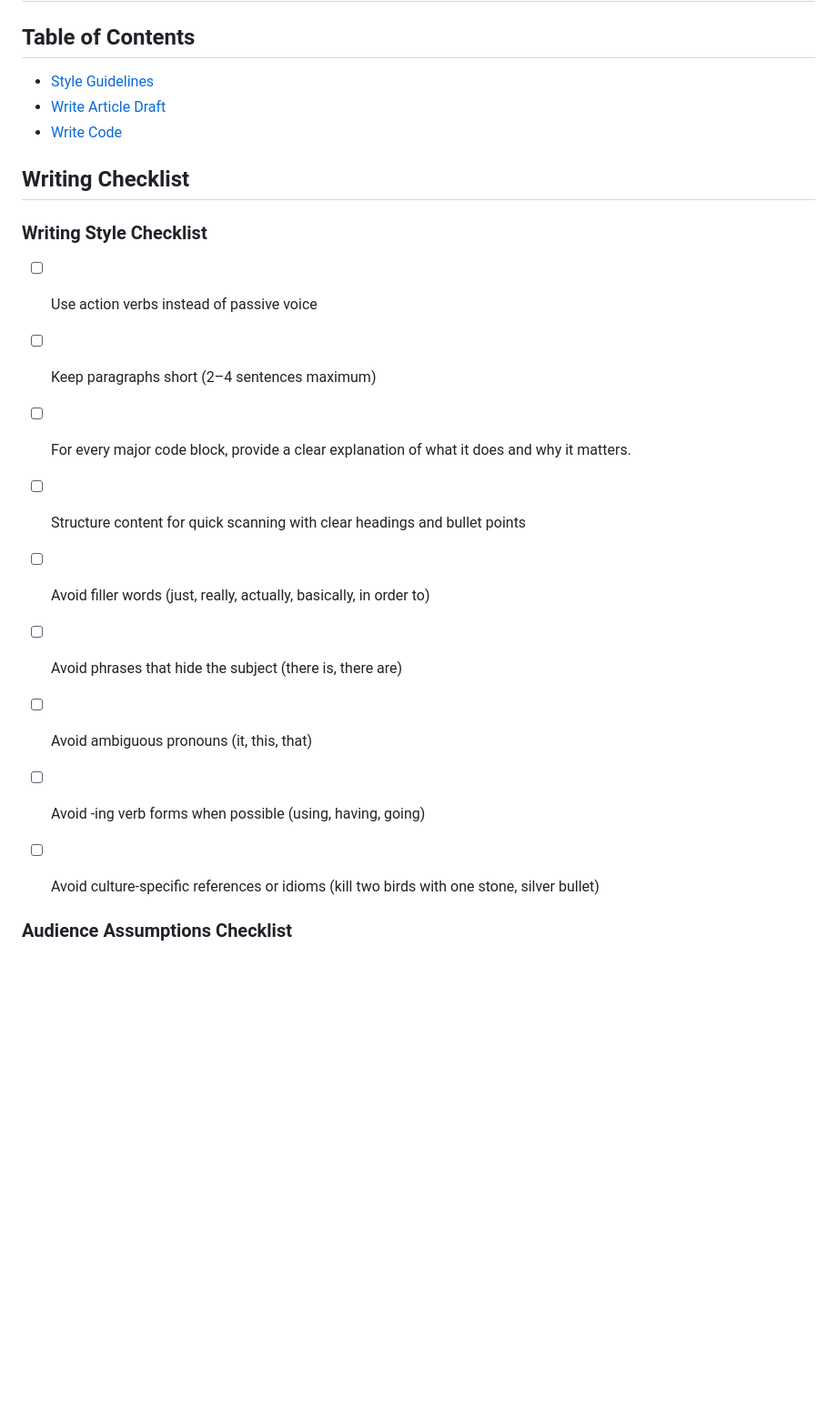
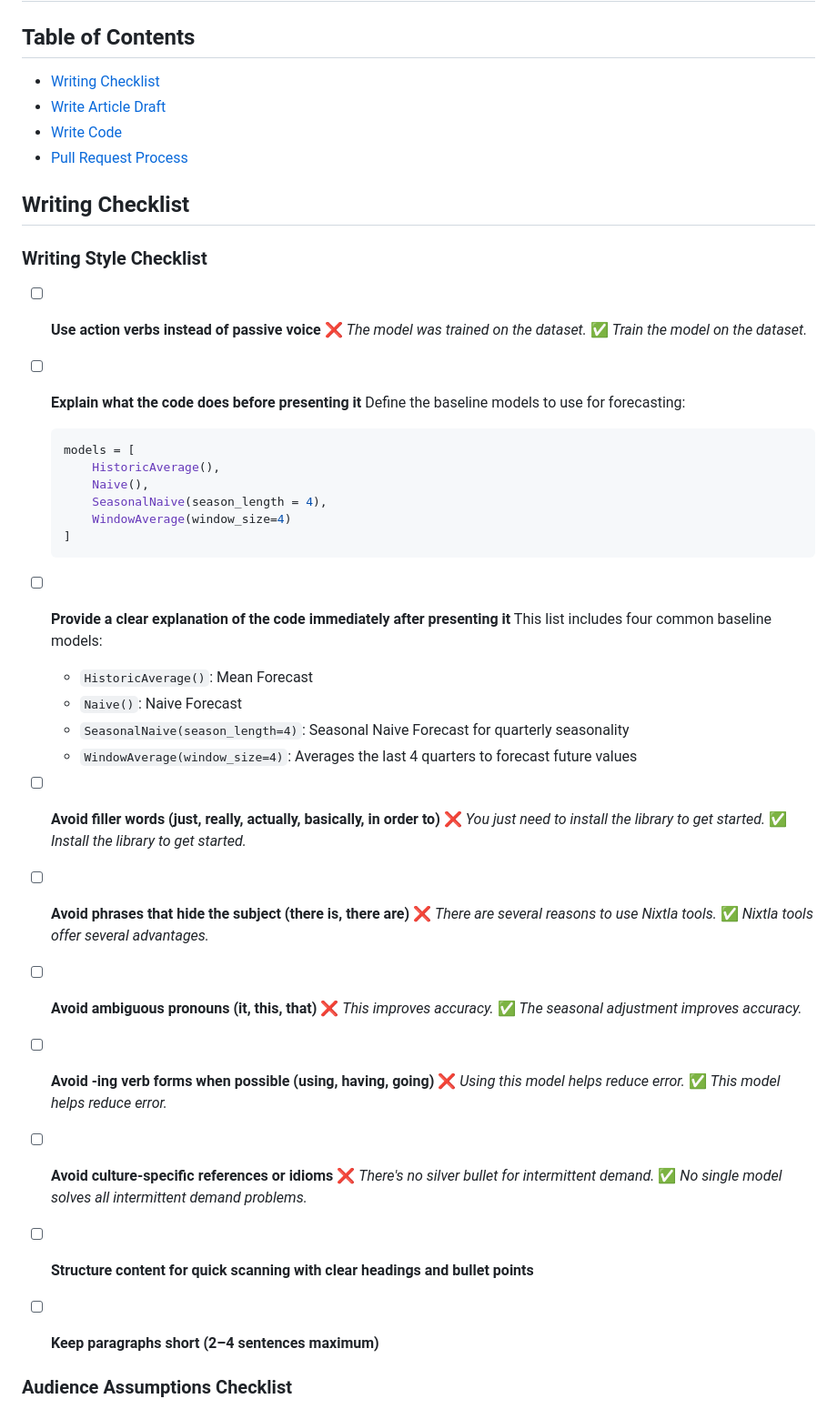
Before and after one commit to khuyentran1401/nixtla_blogs, a Markdown page: CONTRIBUTION.md, the part around the change. Shown at 91% size. GitHub-like rendering; blank space fills up the shorter version.

Commit message:
add examples

````diff
--- a/CONTRIBUTION.md
+++ b/CONTRIBUTION.md
@@ -2,24 +2,62 @@
 
 ## Table of Contents
 
-- [Style Guidelines](#style-guidelines)
+- [Writing Checklist](#writing-checklist)
 - [Write Article Draft](#write-article-draft)
 - [Write Code](#write-code)
+- [Pull Request Process](#pull-request-process)
 
 ## Writing Checklist
 
 ### Writing Style Checklist
 
-- [ ] Use action verbs instead of passive voice
-- [ ] Keep paragraphs short (2–4 sentences maximum)
-- [ ] For every major code block, provide a clear explanation of what it does and why it matters.
-- [ ] Structure content for quick scanning with clear headings and bullet points
-- [ ] Avoid filler words (just, really, actually, basically, in order to)
-- [ ] Avoid phrases that hide the subject (there is, there are)
-- [ ] Avoid ambiguous pronouns (it, this, that)
-- [ ] Avoid -ing verb forms when possible (using, having, going)
-- [ ] Avoid culture-specific references or idioms (kill two birds with one stone, silver bullet)
 
+- [ ] **Use action verbs instead of passive voice**
+  ❌ *The model was trained on the dataset.*
+  ✅ *Train the model on the dataset.*
+
+- [ ] **Explain what the code does before presenting it**
+  Define the baseline models to use for forecasting:
+
+  ```python
+  models = [
+      HistoricAverage(),
+      Naive(),
+      SeasonalNaive(season_length = 4),
+      WindowAverage(window_size=4)
+  ]
+  ```
+
+- [ ] **Provide a clear explanation of the code immediately after presenting it**
+  This list includes four common baseline models:
+
+  * `HistoricAverage()`: Mean Forecast
+  * `Naive()`: Naive Forecast
+  * `SeasonalNaive(season_length=4)`: Seasonal Naive Forecast for quarterly seasonality
+  * `WindowAverage(window_size=4)`: Averages the last 4 quarters to forecast future values
+
+- [ ] **Avoid filler words (just, really, actually, basically, in order to)**
+  ❌ *You just need to install the library to get started.*
+  ✅ *Install the library to get started.*
+
+- [ ] **Avoid phrases that hide the subject (there is, there are)**
+  ❌ *There are several reasons to use Nixtla tools.*
+  ✅ *Nixtla tools offer several advantages.*
+
+- [ ] **Avoid ambiguous pronouns (it, this, that)**
+  ❌ *This improves accuracy.*
+  ✅ *The seasonal adjustment improves accuracy.*
+
+- [ ] **Avoid -ing verb forms when possible (using, having, going)**
+  ❌ *Using this model helps reduce error.*
+  ✅ *This model helps reduce error.*
+
+- [ ] **Avoid culture-specific references or idioms**
+  ❌ *There's no silver bullet for intermittent demand.*
+  ✅ *No single model solves all intermittent demand problems.*
+
+- [ ] **Structure content for quick scanning with clear headings and bullet points**
+- [ ] **Keep paragraphs short (2–4 sentences maximum)**
 
 ### Audience Assumptions Checklist
 
````
